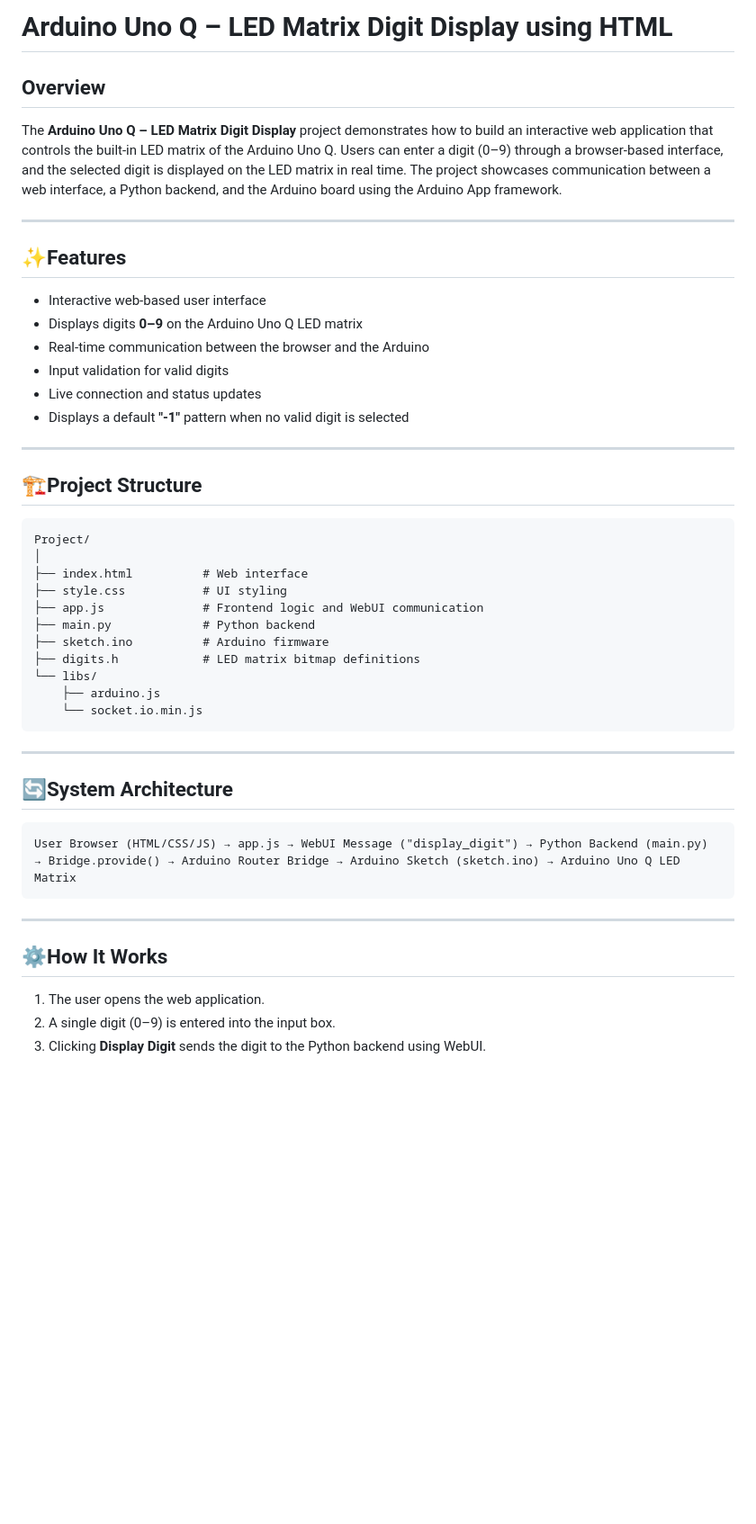
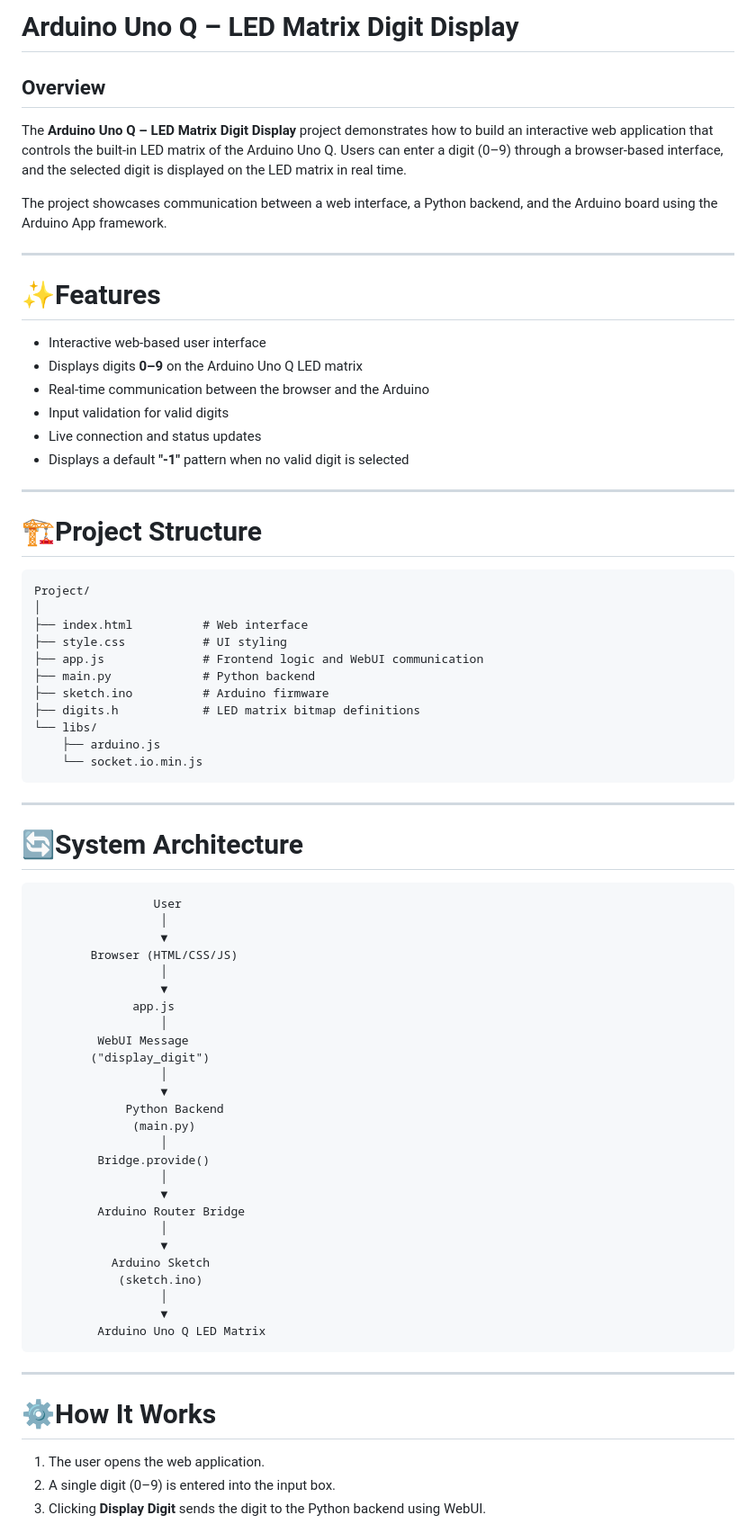
Before and after one commit to nishikantd10/arduino-unoq-led-matrix-digit-display-using-html, a Markdown page: README.md, the part around one of its changes. Shown at 90% size. Drawn GitHub-style; blank space fills up the shorter version.

````diff
--- a/README.md
+++ b/README.md
@@ -1,12 +1,15 @@
-# Arduino Uno Q – LED Matrix Digit Display using HTML
+# Arduino Uno Q – LED Matrix Digit Display
 
 ## Overview
+
 The **Arduino Uno Q – LED Matrix Digit Display** project demonstrates how to build an interactive web application that controls the built-in LED matrix of the Arduino Uno Q. Users can enter a digit (0–9) through a browser-based interface, and the selected digit is displayed on the LED matrix in real time.
+
 The project showcases communication between a web interface, a Python backend, and the Arduino board using the Arduino App framework.
 
 ---
 
-## ✨Features
+# ✨Features
+
 * Interactive web-based user interface
 * Displays digits **0–9** on the Arduino Uno Q LED matrix
 * Real-time communication between the browser and the Arduino
@@ -16,7 +19,7 @@ The project showcases communication between a web interface, a Python backend, a
 
 ---
 
-## 🏗️Project Structure
+# 🏗️Project Structure
 
 ```text
 Project/
@@ -34,14 +37,41 @@ Project/
 
 ---
 
-## 🔄System Architecture
+# 🔄System Architecture
 
 ```text
-User Browser (HTML/CSS/JS) → app.js → WebUI Message ("display_digit") → Python Backend (main.py) → Bridge.provide() → Arduino Router Bridge → Arduino Sketch (sketch.ino) → Arduino Uno Q LED Matrix
+                 User
+                  │
+                  ▼
+        Browser (HTML/CSS/JS)
+                  │
+                  ▼
+              app.js
+                  │
+         WebUI Message
+        ("display_digit")
+                  │
+                  ▼
+             Python Backend
+              (main.py)
+                  │
+         Bridge.provide()
+                  │
+                  ▼
+         Arduino Router Bridge
+                  │
+                  ▼
+           Arduino Sketch
+            (sketch.ino)
+                  │
+                  ▼
+         Arduino Uno Q LED Matrix
 ```
+
 ---
 
-## ⚙️How It Works
+# ⚙️How It Works
+
 1. The user opens the web application.
 2. A single digit (0–9) is entered into the input box.
 3. Clicking **Display Digit** sends the digit to the Python backend using WebUI.
````
Also changed, not shown: other parts of README.md (+41 -25 lines).
